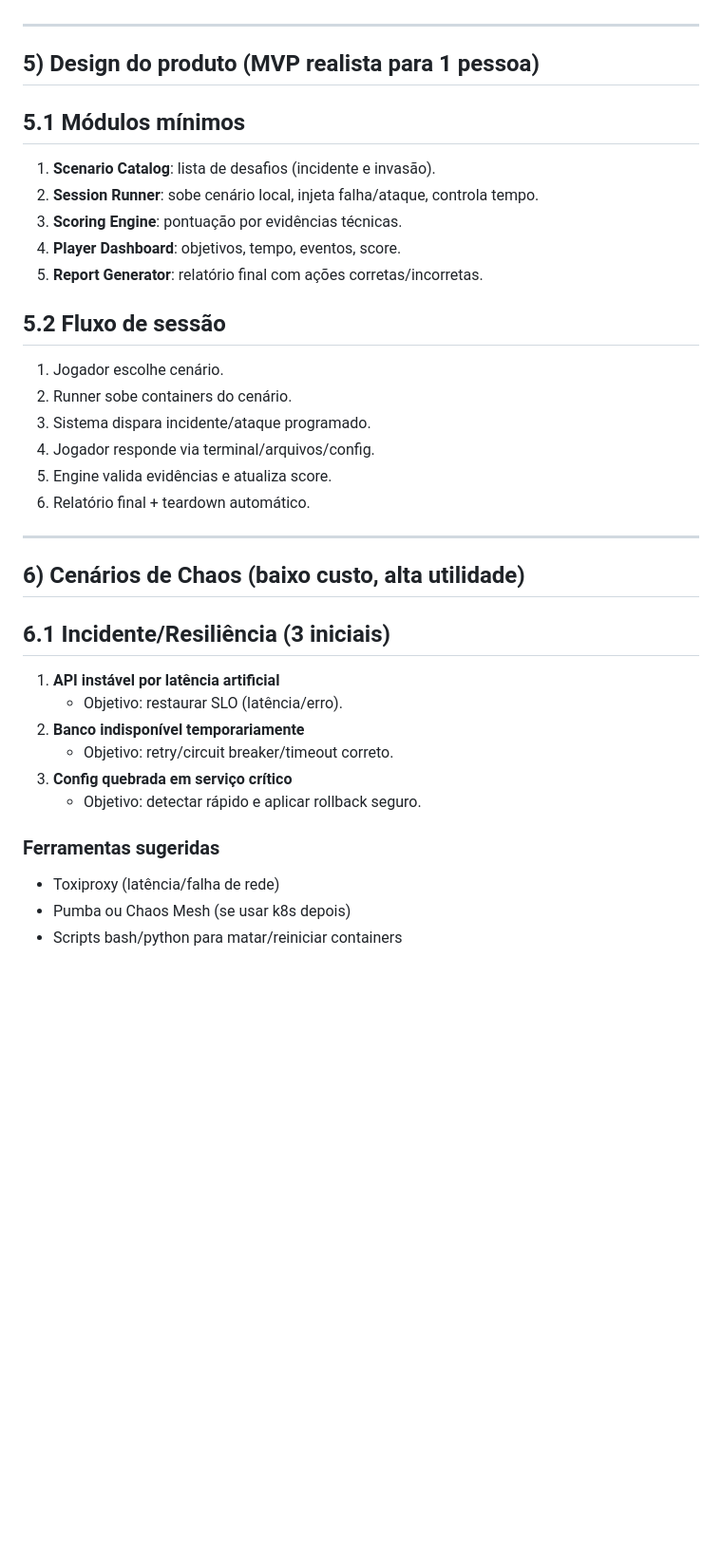
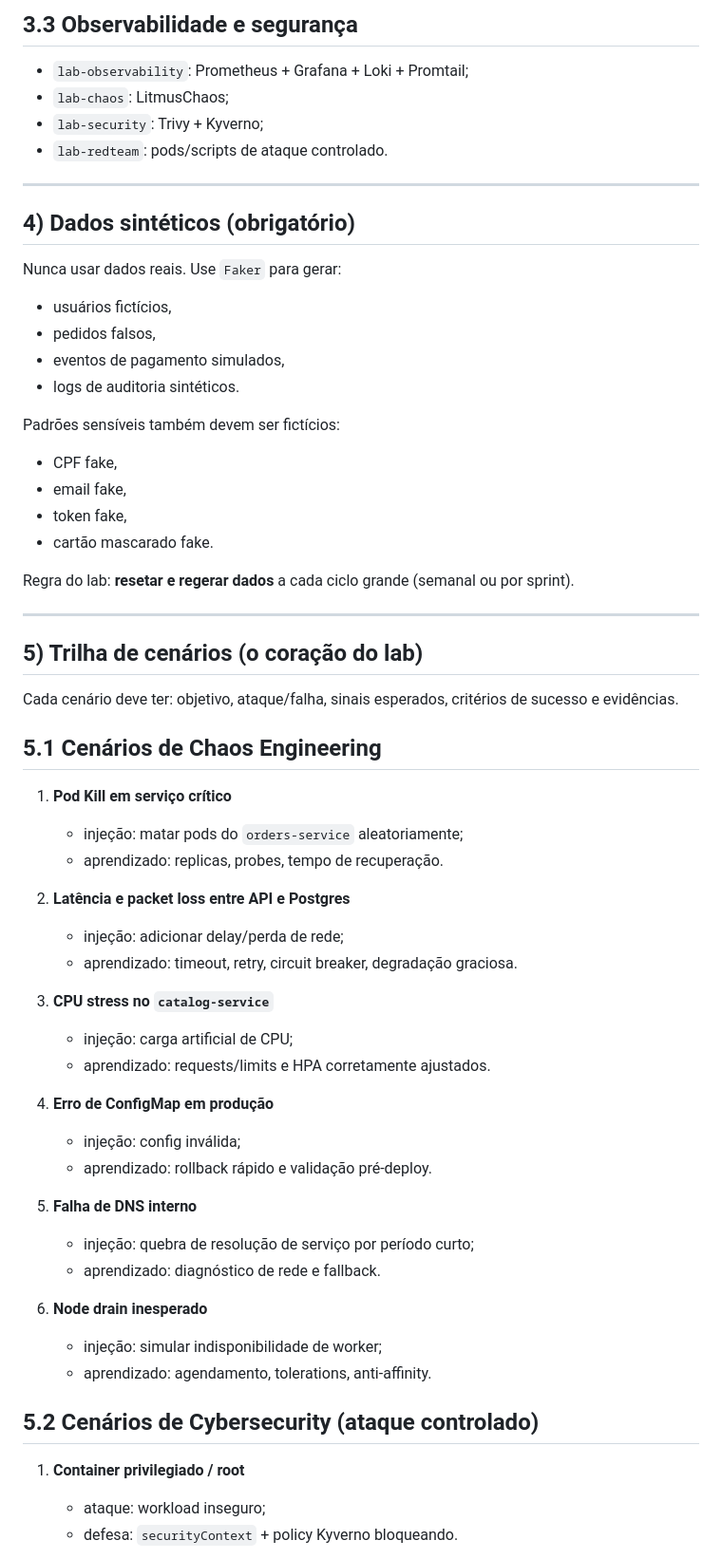
Before and after one commit to PydaVi/brain-chaos, a Markdown page: docs/plano-projeto-aws-gamificado.md, the part around one of its changes. Shown at 95% size. Rendered like a GitHub page; blank space fills up the shorter version.

```diff
--- a/docs/plano-projeto-aws-gamificado.md
+++ b/docs/plano-projeto-aws-gamificado.md
@@ -64,39 +69,62 @@ Custo: baixo e controlado por orçamento mensal.
+## 3.3 Observabilidade e segurança
+- `lab-observability`: Prometheus + Grafana + Loki + Promtail;
+- `lab-chaos`: LitmusChaos;
+- `lab-security`: Trivy + Kyverno;
+- `lab-redteam`: pods/scripts de ataque controlado.
 
 ---
 
-## 5) Design do produto (MVP realista para 1 pessoa)
+## 4) Dados sintéticos (obrigatório)
 
-## 5.1 Módulos mínimos
+Nunca usar dados reais. Use `Faker` para gerar:
+- usuários fictícios,
+- pedidos falsos,
+- eventos de pagamento simulados,
+- logs de auditoria sintéticos.
 
-1. **Scenario Catalog**: lista de desafios (incidente e invasão).
-2. **Session Runner**: sobe cenário local, injeta falha/ataque, controla tempo.
-3. **Scoring Engine**: pontuação por evidências técnicas.
-4. **Player Dashboard**: objetivos, tempo, eventos, score.
-5. **Report Generator**: relatório final com ações corretas/incorretas.
+Padrões sensíveis também devem ser fictícios:
+- CPF fake,
+- email fake,
+- token fake,
+- cartão mascarado fake.
 
-## 5.2 Fluxo de sessão
-
-1. Jogador escolhe cenário.
-2. Runner sobe containers do cenário.
-3. Sistema dispara incidente/ataque programado.
-4. Jogador responde via terminal/arquivos/config.
-5. Engine valida evidências e atualiza score.
-6. Relatório final + teardown automático.
+Regra do lab: **resetar e regerar dados** a cada ciclo grande (semanal ou por sprint).
 
 ---
 
-## 6) Cenários de Chaos (baixo custo, alta utilidade)
+## 5) Trilha de cenários (o coração do lab)
 
-## 6.1 Incidente/Resiliência (3 iniciais)
+Cada cenário deve ter: objetivo, ataque/falha, sinais esperados, critérios de sucesso e evidências.
 
-1. **API instável por latência artificial**
-   - Objetivo: restaurar SLO (latência/erro).
-2. **Banco indisponível temporariamente**
-   - Objetivo: retry/circuit breaker/timeout correto.
-3. **Config quebrada em serviço crítico**
-   - Objetivo: detectar rápido e aplicar rollback seguro.
+## 5.1 Cenários de Chaos Engineering
 
-### Ferramentas sugeridas
-- Toxiproxy (latência/falha de rede)
-- Pumba ou Chaos Mesh (se usar k8s depois)
-- Scripts bash/python para matar/reiniciar containers
+1. **Pod Kill em serviço crítico**
+   - injeção: matar pods do `orders-service` aleatoriamente;
+   - aprendizado: replicas, probes, tempo de recuperação.
+
+2. **Latência e packet loss entre API e Postgres**
+   - injeção: adicionar delay/perda de rede;
+   - aprendizado: timeout, retry, circuit breaker, degradação graciosa.
+
+3. **CPU stress no `catalog-service`**
+   - injeção: carga artificial de CPU;
+   - aprendizado: requests/limits e HPA corretamente ajustados.
+
+4. **Erro de ConfigMap em produção**
+   - injeção: config inválida;
+   - aprendizado: rollback rápido e validação pré-deploy.
+
+5. **Falha de DNS interno**
+   - injeção: quebra de resolução de serviço por período curto;
+   - aprendizado: diagnóstico de rede e fallback.
+
+6. **Node drain inesperado**
+   - injeção: simular indisponibilidade de worker;
+   - aprendizado: agendamento, tolerations, anti-affinity.
+
+## 5.2 Cenários de Cybersecurity (ataque controlado)
+
+1. **Container privilegiado / root**
+   - ataque: workload inseguro;
+   - defesa: `securityContext` + policy Kyverno bloqueando.
+
```
Also changed, not shown: other parts of docs/plano-projeto-aws-gamificado.md (+172 -183 lines).
